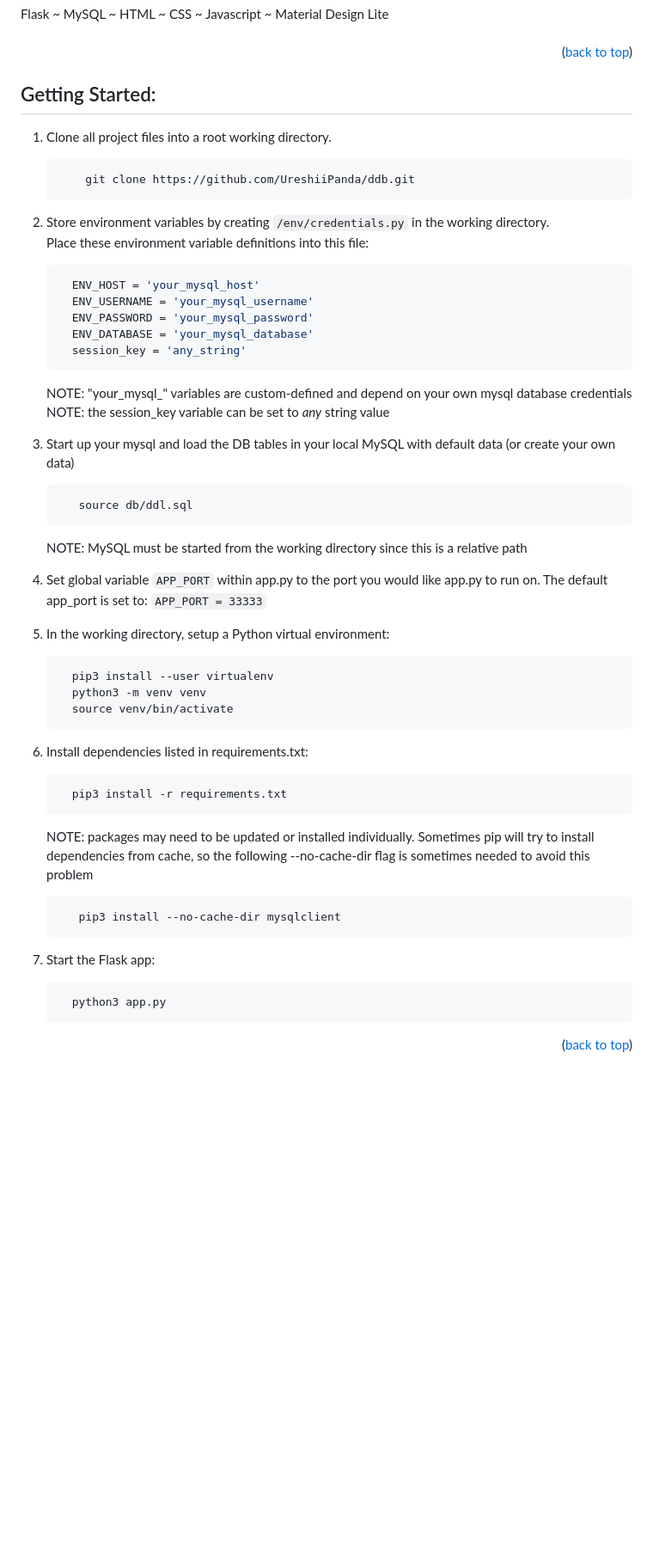
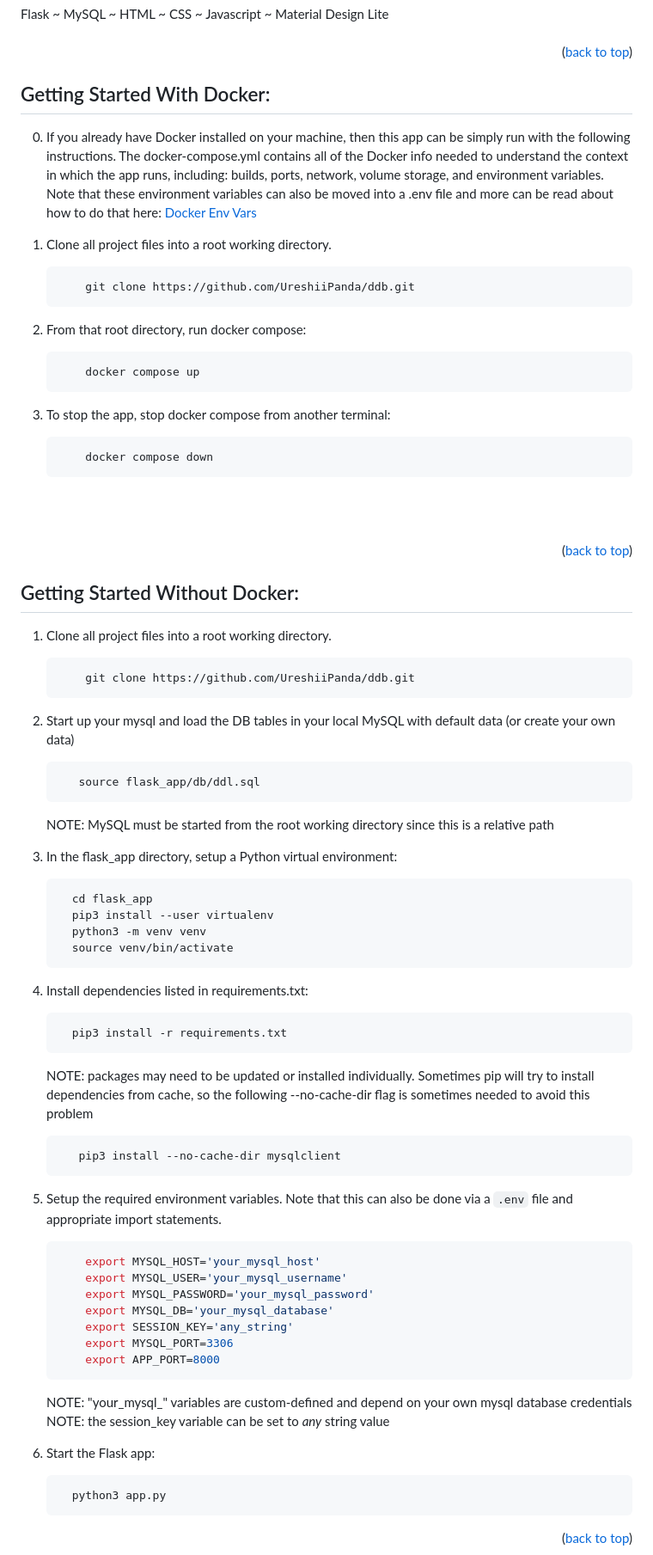
Before and after one commit to UreshiiPanda/ddb, a Markdown page: README.md, the part around the change. Shown at 86% size. Rendered like a GitHub page; blank space fills up the shorter version.

Commit message:
added Docker instructions

````diff
--- a/README.md
+++ b/README.md
@@ -26,44 +26,61 @@ own characters, dungeons, items, spells, and abilities a la D&D style.
 <p align="right">(<a href="#readme-top">back to top</a>)</p>
 
 
-<!-- GETTING STARTED -->
-## Getting Started:<br>
+
+<!-- GETTING STARTED WITH DOCKER -->
+## Getting Started With Docker:<br>
+
+0. If you already have Docker installed on your machine, then this app can be simply run with the
+   following instructions. The docker-compose.yml contains all of the Docker info needed
+   to understand the context in which the app runs, including: builds, ports, network, volume
+   storage, and environment variables. Note that these environment variables can also be moved into
+   a .env file and more can be read about how to do that here:
+   [Docker Env Vars](https://docs.docker.com/compose/environment-variables/set-environment-variables/)
 
 1. Clone all project files into a root working directory.
     ```sh
         git clone https://github.com/UreshiiPanda/ddb.git
     ```
 
-2. Store environment variables by creating ```/env/credentials.py``` in the working directory.<br>
-   Place these environment variable definitions into this file:<br>
-      ```py
-        ENV_HOST = 'your_mysql_host'
-        ENV_USERNAME = 'your_mysql_username'
-        ENV_PASSWORD = 'your_mysql_password'
-        ENV_DATABASE = 'your_mysql_database'
-        session_key = 'any_string'
-      ```
+2. From that root directory, run docker compose:
+    ```sh
+        docker compose up
+    ```
 
-      NOTE:   "your_mysql_" variables are custom-defined and depend on your own mysql database credentials<br>
-      NOTE:   the session_key variable can be set to <i>any</i> string value<br>
+3. To stop the app, stop docker compose from another terminal:
+    ```sh
+        docker compose down
+    ```
 
-3. Start up your mysql and load the DB tables in your local MySQL with default data (or create your own data)
+
+<br><br>
+<p align="right">(<a href="#readme-top">back to top</a>)</p>
+
+
+
+<!-- GETTING STARTED WITHOUT DOCKER -->
+## Getting Started Without Docker:<br>
+
+1. Clone all project files into a root working directory.
+    ```sh
+        git clone https://github.com/UreshiiPanda/ddb.git
+    ```
+
+2. Start up your mysql and load the DB tables in your local MySQL with default data (or create your own data)
    ```sh
-      source db/ddl.sql
+      source flask_app/db/ddl.sql
    ```
-   NOTE:  MySQL must be started from the working directory since this is a relative path
+   NOTE:  MySQL must be started from the root working directory since this is a relative path
 
-4. Set global variable ```APP_PORT``` within app.py to the port you would like app.py to run on.
-   The default app_port is set to: ```APP_PORT = 33333```
-
-5. In the working directory, setup a Python virtual environment:
+3. In the flask_app directory, setup a Python virtual environment:
     ```sh
+      cd flask_app
       pip3 install --user virtualenv
       python3 -m venv venv
       source venv/bin/activate
     ```
 
-6. Install dependencies listed in requirements.txt:
+4. Install dependencies listed in requirements.txt:
     ```sh
       pip3 install -r requirements.txt
     ```
@@ -74,7 +91,21 @@ own characters, dungeons, items, spells, and abilities a la D&D style.
          pip3 install --no-cache-dir mysqlclient
       ```
 
-8. Start the Flask app:
+5. Setup the required environment variables. Note that this can also be done via a
+    ```.env``` file and appropriate import statements.
+   ```sh
+       export MYSQL_HOST='your_mysql_host'
+       export MYSQL_USER='your_mysql_username'
+       export MYSQL_PASSWORD='your_mysql_password'
+       export MYSQL_DB='your_mysql_database'
+       export SESSION_KEY='any_string'
+       export MYSQL_PORT=3306
+       export APP_PORT=8000
+   ```
+      NOTE:   "your_mysql_" variables are custom-defined and depend on your own mysql database credentials<br>
+      NOTE:   the session_key variable can be set to <i>any</i> string value<br>
+
+6. Start the Flask app:
    ```sh
      python3 app.py
    ```
````
